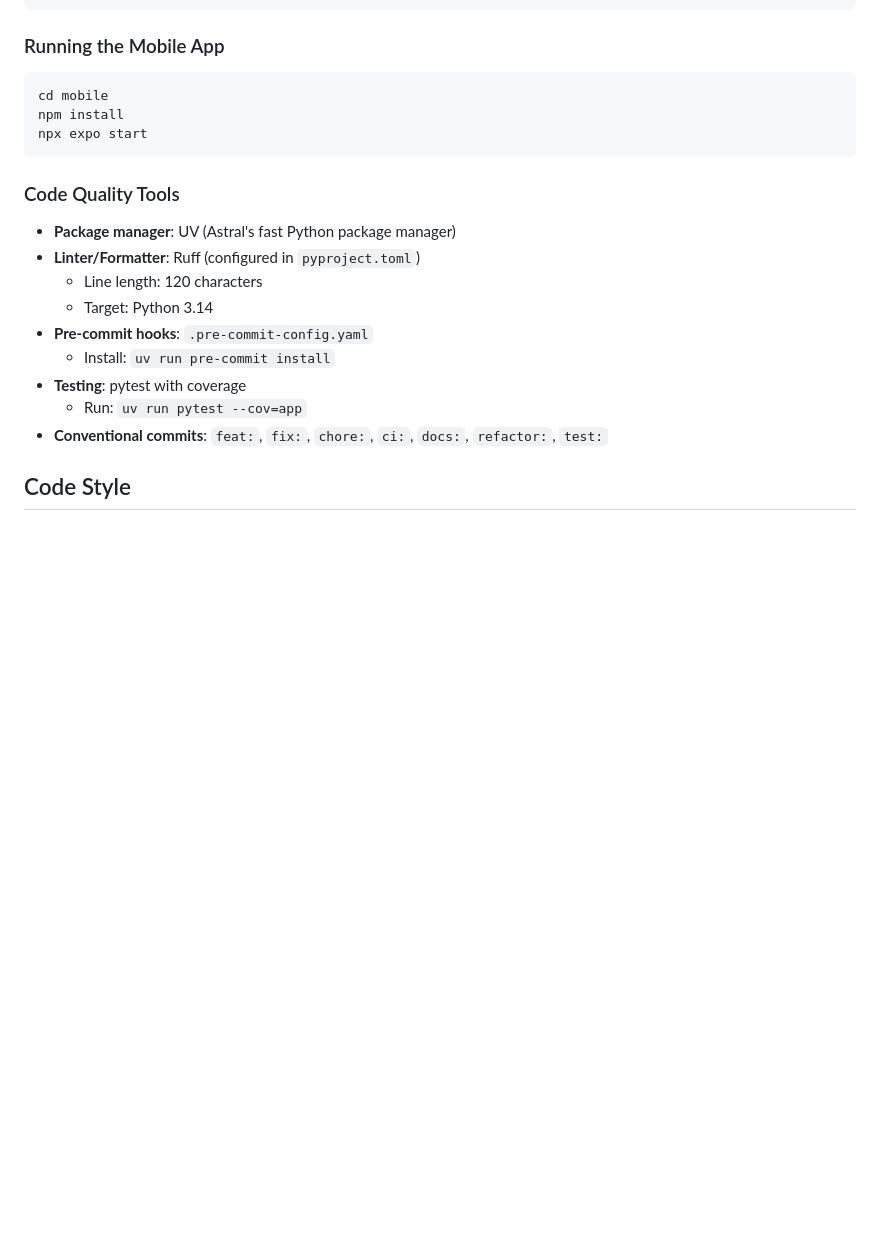
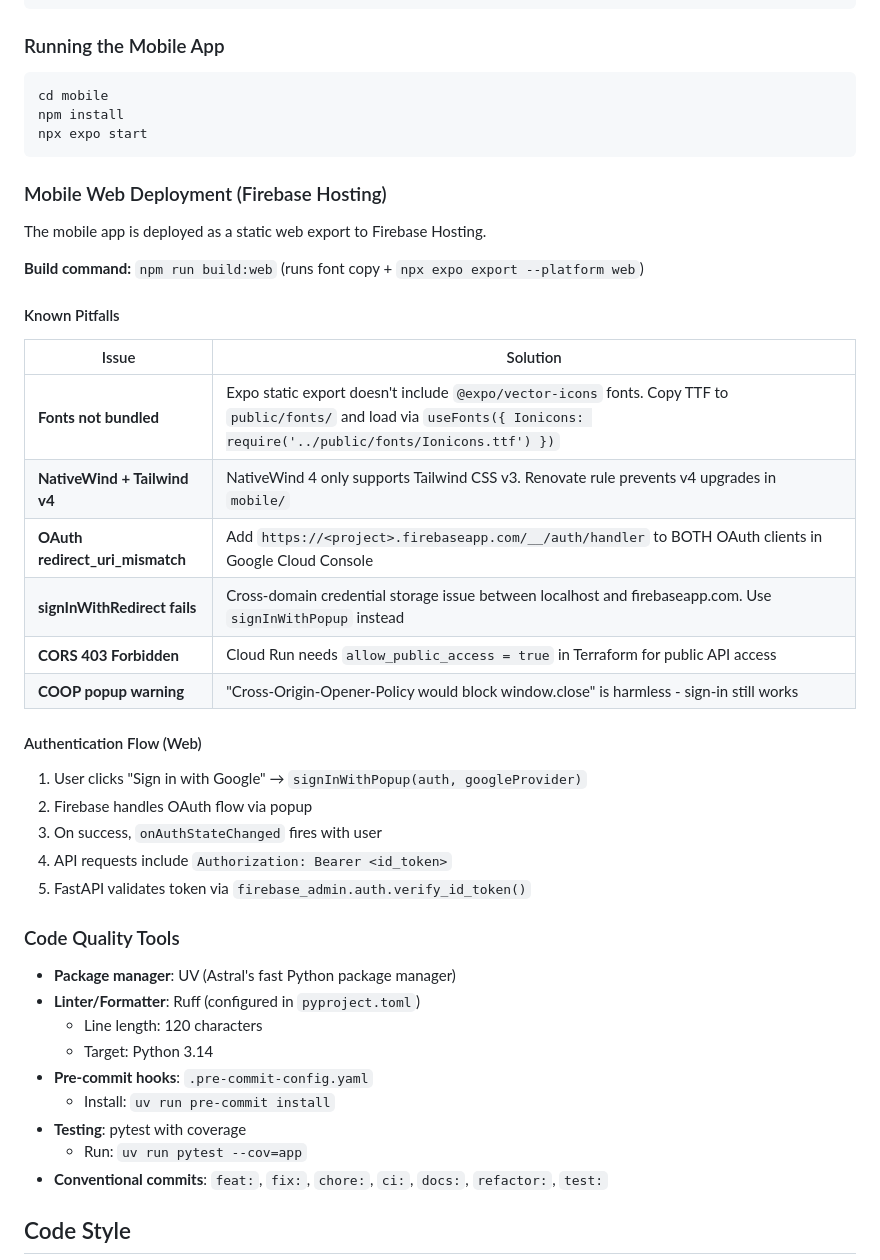
Before and after one commit to SkaneTrails/meal-planner, a Markdown page: .github/copilot-instructions.md, the part around the change. Rendered like a GitHub page; blank space fills up the shorter version.

Commit message:
docs: add mobile web deployment pitfalls to copilot-instructions

````diff
--- a/.github/copilot-instructions.md
+++ b/.github/copilot-instructions.md
@@ -223,6 +223,31 @@ npm install
 npx expo start
 ```
 
+### Mobile Web Deployment (Firebase Hosting)
+
+The mobile app is deployed as a static web export to Firebase Hosting.
+
+**Build command:** `npm run build:web` (runs font copy + `npx expo export --platform web`)
+
+#### Known Pitfalls
+
+| Issue | Solution |
+|-------|----------|
+| **Fonts not bundled** | Expo static export doesn't include `@expo/vector-icons` fonts. Copy TTF to `public/fonts/` and load via `useFonts({ Ionicons: require('../public/fonts/Ionicons.ttf') })` |
+| **NativeWind + Tailwind v4** | NativeWind 4 only supports Tailwind CSS v3. Renovate rule prevents v4 upgrades in `mobile/` |
+| **OAuth redirect_uri_mismatch** | Add `https://<project>.firebaseapp.com/__/auth/handler` to BOTH OAuth clients in Google Cloud Console |
+| **signInWithRedirect fails** | Cross-domain credential storage issue between localhost and firebaseapp.com. Use `signInWithPopup` instead |
+| **CORS 403 Forbidden** | Cloud Run needs `allow_public_access = true` in Terraform for public API access |
+| **COOP popup warning** | "Cross-Origin-Opener-Policy would block window.close" is harmless - sign-in still works |
+
+#### Authentication Flow (Web)
+
+1. User clicks "Sign in with Google" → `signInWithPopup(auth, googleProvider)`
+2. Firebase handles OAuth flow via popup
+3. On success, `onAuthStateChanged` fires with user
+4. API requests include `Authorization: Bearer <id_token>`
+5. FastAPI validates token via `firebase_admin.auth.verify_id_token()`
+
 ### Code Quality Tools
 
 - **Package manager**: UV (Astral's fast Python package manager)
````
